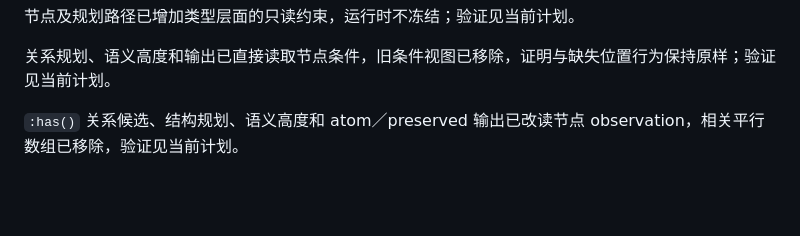
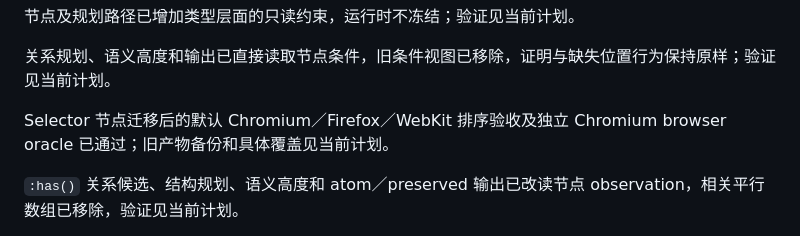
Before and after one commit to Gogo-Bytes/GSS-l, a Markdown page: docs/STATUS.md, the part around the change. GitHub-like rendering; blank space fills up the shorter version.

```diff
--- a/docs/STATUS.md
+++ b/docs/STATUS.md
@@ -76,6 +76,8 @@ Parser 与规划规则现共用节点分支类型；规划扩展仅保留过渡
 节点及规划路径已增加类型层面的只读约束，运行时不冻结；验证见当前计划。
 
 关系规划、语义高度和输出已直接读取节点条件，旧条件视图已移除，证明与缺失位置行为保持原样；验证见当前计划。
+
+Selector 节点迁移后的默认 Chromium／Firefox／WebKit 排序验收及独立 Chromium browser oracle 已通过；旧产物备份和具体覆盖见当前计划。
 
 `:has()` 关系候选、结构规划、语义高度和 atom／preserved 输出已改读节点 observation，相关平行数组已移除，验证见当前计划。
 
```
Also changed, not shown: docs/NEXT-STAGE.md (+2 -0 lines).
